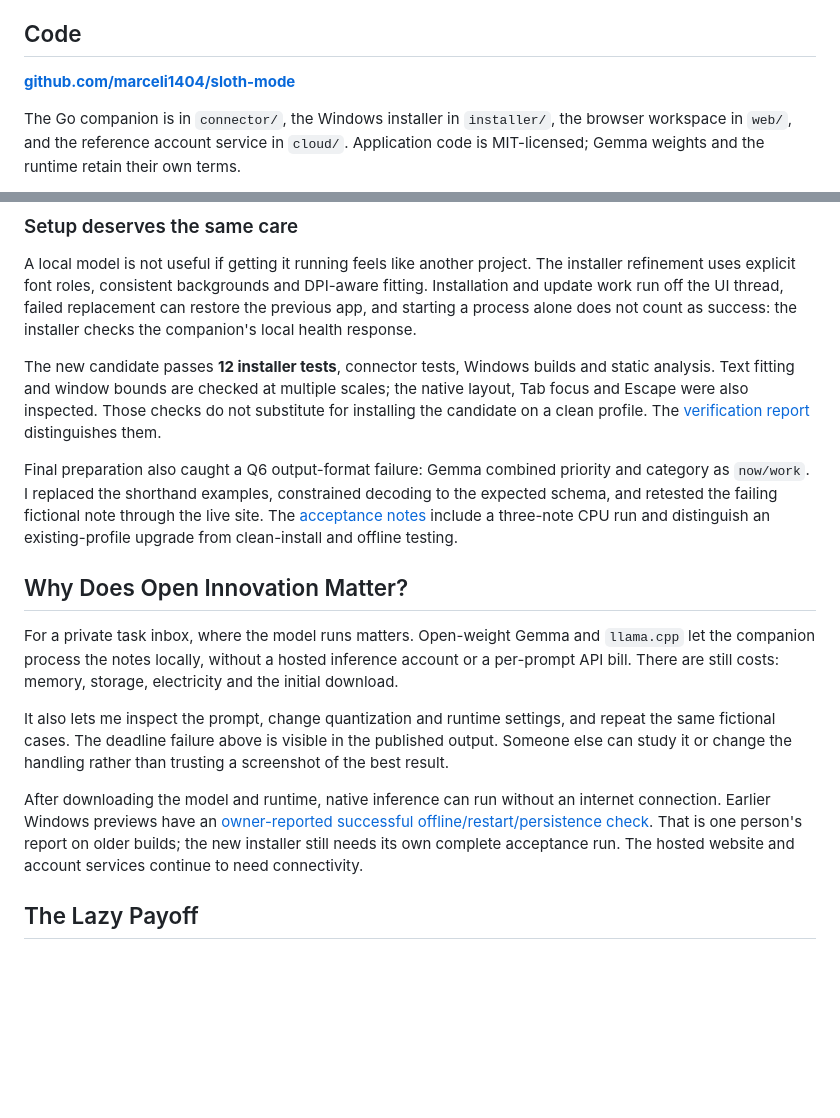
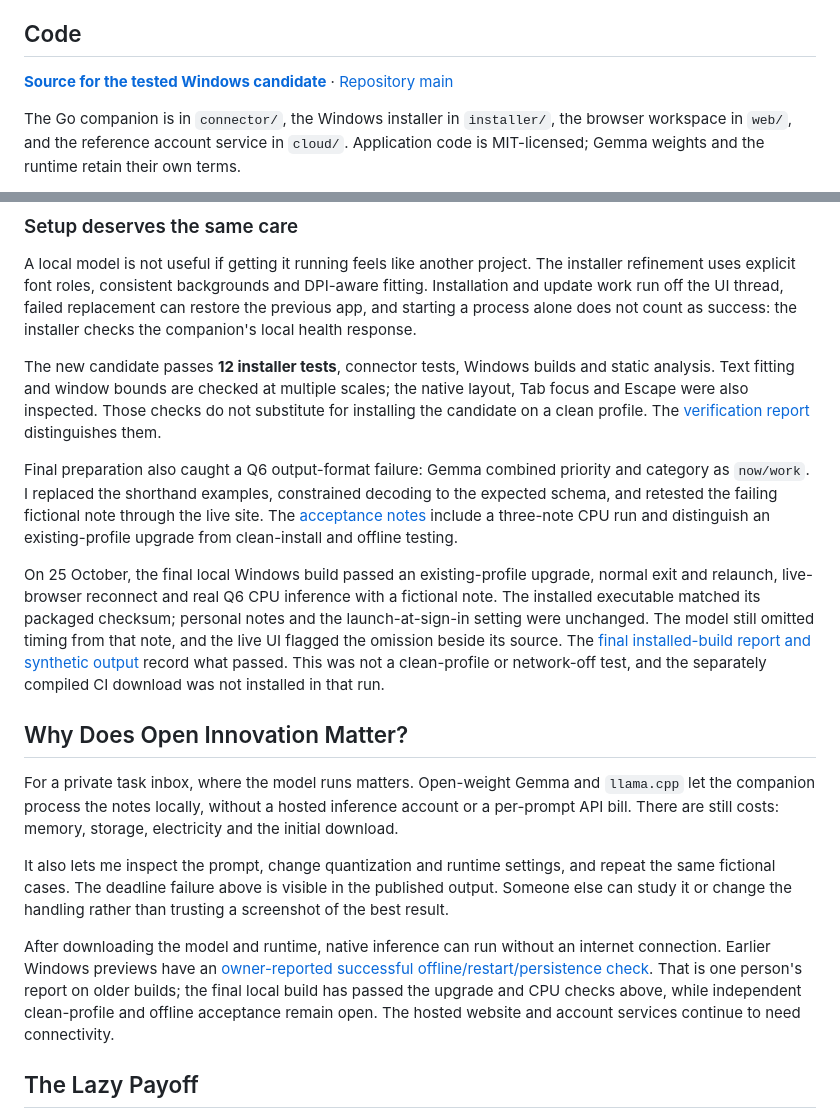
Before and after one commit to marceli1404/sloth-mode, a Markdown page: docs/DEVTO_ARTICLE_UPDATE.md, 2 parts joined by grey strips. Rendered like a GitHub page; blank space fills up the shorter version.

Commit message:
Record published final Windows acceptance in submission draft

```diff
--- a/docs/DEVTO_ARTICLE_UPDATE.md
+++ b/docs/DEVTO_ARTICLE_UPDATE.md
@@ -62,7 +62,7 @@ On 24 October I also refined the installer. Its old preview clipped text and mad
 
 ## Code
 
-**[github.com/marceli1404/sloth-mode](https://github.com/marceli1404/sloth-mode)**
+**[Source for the tested Windows candidate](https://github.com/marceli1404/sloth-mode/tree/511bc0fe58479896adcac475951b5a6c3a8e3087)** · [Repository main](https://github.com/marceli1404/sloth-mode)
 
 The Go companion is in `connector/`, the Windows installer in `installer/`, the browser workspace in `web/`, and the reference account service in `cloud/`. Application code is MIT-licensed; Gemma weights and the runtime retain their own terms.
 
@@ -114,7 +114,9 @@ A local model is not useful if getting it running feels like another project. Th
 
 The new candidate passes **12 installer tests**, connector tests, Windows builds and static analysis. Text fitting and window bounds are checked at multiple scales; the native layout, Tab focus and Escape were also inspected. Those checks do not substitute for installing the candidate on a clean profile. The [verification report](https://github.com/marceli1404/sloth-mode/blob/f7eccd89470a16b604fe50e2c0c9010cc0f470fa/docs/INSTALLER_REFINEMENT_2026-10-24.md) distinguishes them.
 
-Final preparation also caught a Q6 output-format failure: Gemma combined priority and category as `now/work`. I replaced the shorthand examples, constrained decoding to the expected schema, and retested the failing fictional note through the live site. The [acceptance notes](https://github.com/marceli1404/sloth-mode/blob/511bc0fe58479896adcac475951b5a6c3a8e3087/docs/FINAL_ACCEPTANCE_2026-10-24.md) include a three-note CPU run and distinguish an existing-profile upgrade from clean-install and offline testing.
+Final preparation also caught a Q6 output-format failure: Gemma combined priority and category as `now/work`. I replaced the shorthand examples, constrained decoding to the expected schema, and retested the failing fictional note through the live site. The [acceptance notes](https://github.com/marceli1404/sloth-mode/blob/f49c05c7a1813e1eab2633c9afa3b5111df60354/docs/FINAL_ACCEPTANCE_2026-10-24.md) include a three-note CPU run and distinguish an existing-profile upgrade from clean-install and offline testing.
+
+On 25 October, the final local Windows build passed an existing-profile upgrade, normal exit and relaunch, live-browser reconnect and real Q6 CPU inference with a fictional note. The installed executable matched its packaged checksum; personal notes and the launch-at-sign-in setting were unchanged. The model still omitted timing from that note, and the live UI flagged the omission beside its source. The [final installed-build report and synthetic output](https://github.com/marceli1404/sloth-mode/blob/f49c05c7a1813e1eab2633c9afa3b5111df60354/docs/FINAL_ACCEPTANCE_2026-10-24.md#final-installed-candidate-acceptance--25-october) record what passed. This was not a clean-profile or network-off test, and the separately compiled CI download was not installed in that run.
 
 ## Why Does Open Innovation Matter?
 
@@ -122,7 +124,7 @@ For a private task inbox, where the model runs matters. Open-weight Gemma and `l
 
 It also lets me inspect the prompt, change quantization and runtime settings, and repeat the same fictional cases. The deadline failure above is visible in the published output. Someone else can study it or change the handling rather than trusting a screenshot of the best result.
 
-After downloading the model and runtime, native inference can run without an internet connection. Earlier Windows previews have an [owner-reported successful offline/restart/persistence check](https://github.com/marceli1404/sloth-mode/issues/8#issuecomment-6328830871). That is one person's report on older builds; the new installer still needs its own complete acceptance run. The hosted website and account services continue to need connectivity.
+After downloading the model and runtime, native inference can run without an internet connection. Earlier Windows previews have an [owner-reported successful offline/restart/persistence check](https://github.com/marceli1404/sloth-mode/issues/8#issuecomment-6328830871). That is one person's report on older builds; the final local build has passed the upgrade and CPU checks above, while independent clean-profile and offline acceptance remain open. The hosted website and account services continue to need connectivity.
 
 ## The Lazy Payoff
 
```
Also changed, not shown: other parts of docs/DEVTO_ARTICLE_UPDATE.md (+1 -1 lines).
